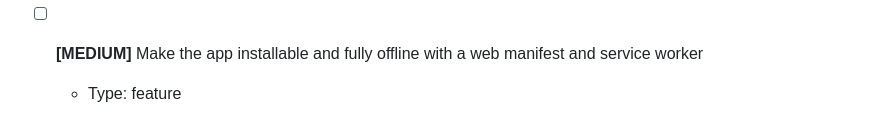
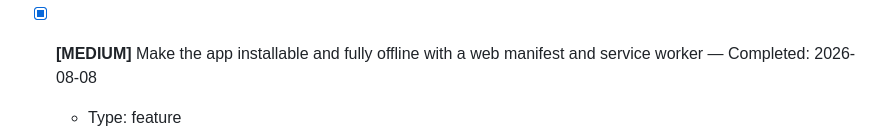
Before and after one commit to rsterenchak/test-JS-noBuild, a Markdown page: TODO.md, the part around the change. GitHub-like rendering.

Commit message:
[Claude] chore: mark task complete in TODO.md
Co-Authored-By: Claude Opus 4.8 <noreply@anthropic.com>

```diff
--- a/TODO.md
+++ b/TODO.md
@@ -42,7 +42,7 @@
   - File: `src/pieceDetail.js`, `src/main.js`, `src/style.css`
   <!-- id: d9b01c25-3547-4a46-9e4a-d27a33466a83 -->
 
-- [ ] **[MEDIUM]** Make the app installable and fully offline with a web manifest and service worker
+- [x] **[MEDIUM]** Make the app installable and fully offline with a web manifest and service worker — Completed: 2026-08-08
   - Type: feature
   - Description: Add a web app manifest (name, icons, dark theme colour, standalone display) and a service worker that precaches `index.html` and the `src/` ES modules and styles so every surface works with no network — practice happens in a basement with no signal. No build step: hand-write `sw.js` and `manifest.webmanifest` as static files the browser gets directly, and register the service worker from `src/main.js`. Keep the precache list in sync with the served-from-source file set. Serves the offline-first constraint and the installable mobile-web requirement.
   - File: `sw.js`, `manifest.webmanifest`, `index.html`, `src/main.js`
```
